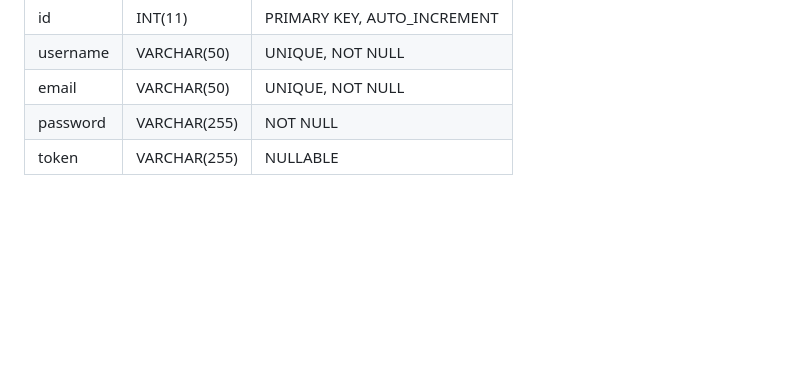
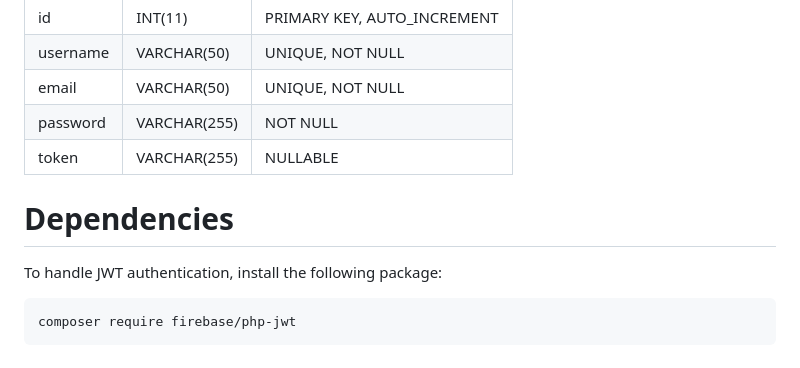
Before and after one commit to wasitemo/schedular_app, a Markdown page: README.md, the part around the change. GitHub-like rendering; blank space fills up the shorter version.

````diff
--- a/README.md
+++ b/README.md
@@ -156,3 +156,9 @@ All endpoints require a Bearer token in the Authorization header.
 | email     | VARCHAR(50) | UNIQUE, NOT NULL |
 | password  | VARCHAR(255)| NOT NULL         |
 | token     | VARCHAR(255)| NULLABLE         |
+
+# Dependencies
+To handle JWT authentication, install the following package:
+```
+composer require firebase/php-jwt
+```
````
